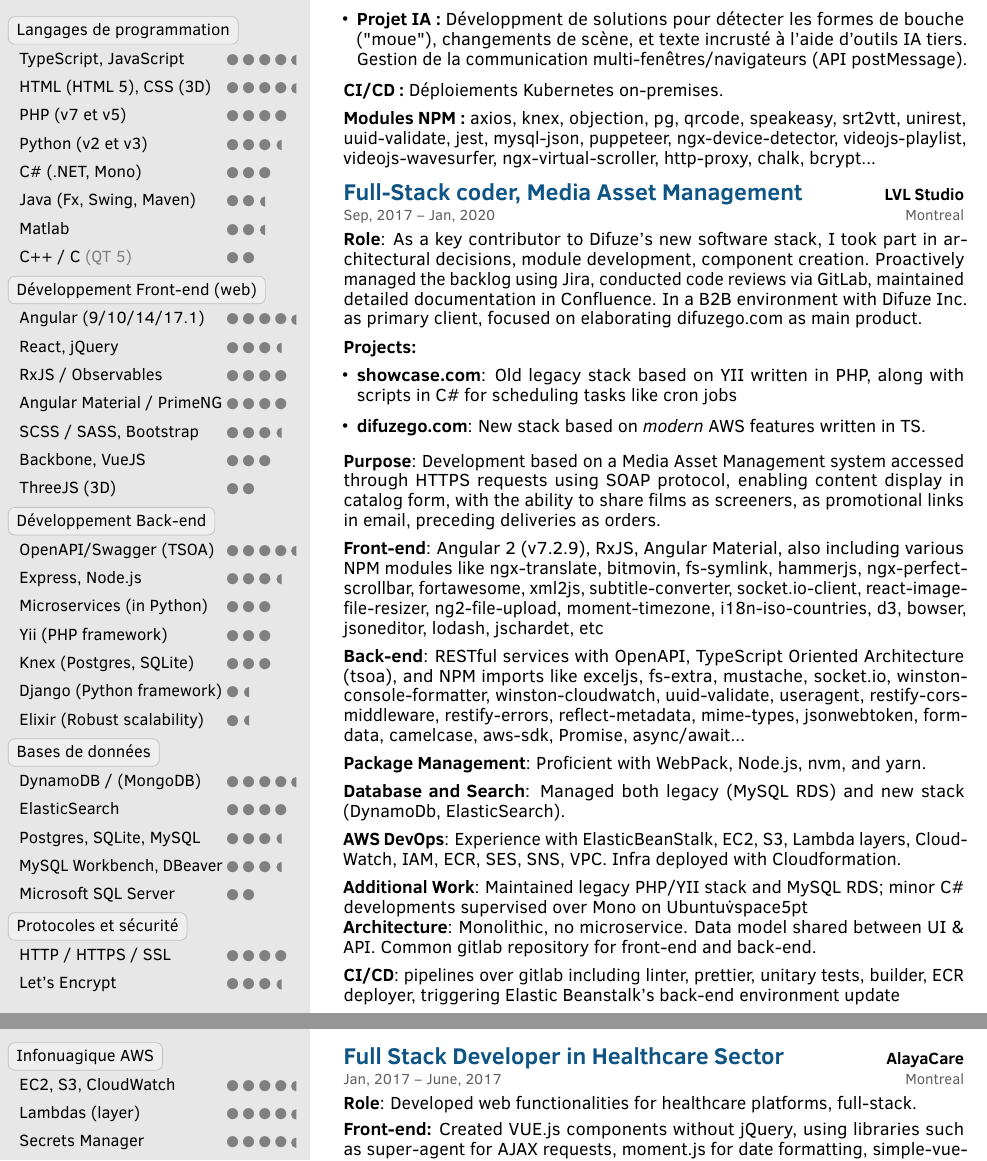
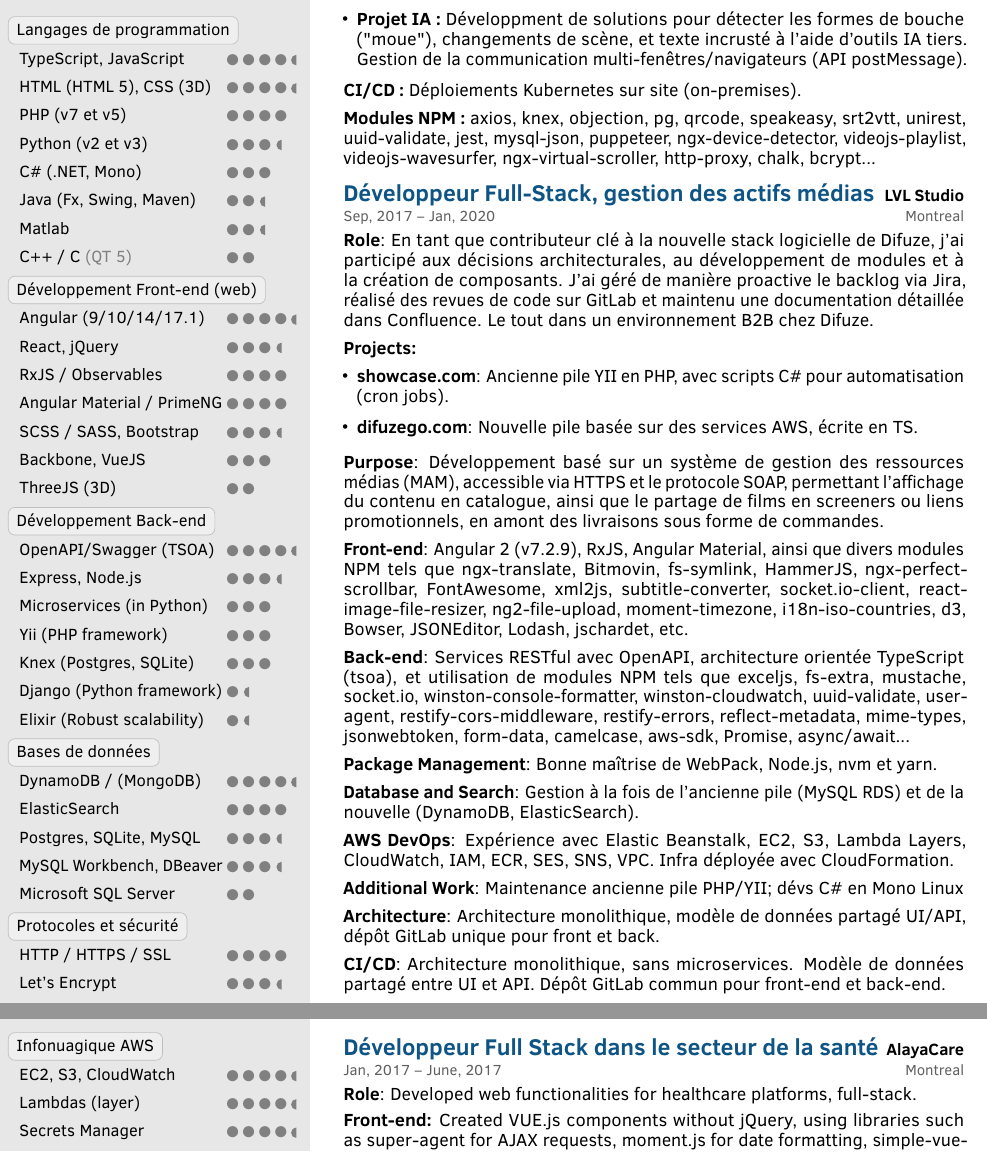
Before and after one commit to hmachefe/my-resume, a LaTeX document (src/main.french.tex): two parts of pages 1 and 2 of 3, joined at a grey line, cut so that both start at the same text. Compiled offline with pdfLaTeX.

Commit message:
update FR and AN source files

```diff
--- a/src/main.french.tex
+++ b/src/main.french.tex
@@ -293,7 +293,7 @@
       \item \textbf{Projet IA :} Développment de solutions pour détecter les formes de bouche ("moue"), changements de scène, et texte incrusté à l'aide d'outils IA tiers. Gestion de la communication multi-fenêtres/navigateurs (API postMessage).\vspace{5pt}
     \end{itemize}
 
-    \textbf{CI/CD :} Déploiements Kubernetes on-premises.\vspace{5pt}
+    \textbf{CI/CD :} Déploiements Kubernetes sur site (on-premises).\vspace{5pt}
 
     \textbf{Modules NPM :} axios, knex, objection, pg, qrcode, speakeasy, srt2vtt, unirest, uuid-validate, jest, mysql-json, puppeteer, ngx-device-detector, videojs-playlist, videojs-wavesurfer, ngx-virtual-scroller, http-proxy, chalk, bcrypt...
   }
@@ -305,39 +305,38 @@
 
   \cvitemRightNew
     {Sep, 2017 – Jan, 2020} % Date
-    {Full-Stack coder, Media Asset Management} % Job title
+    {Développeur Full-Stack, gestion des actifs médias} % Job title
     {LVL Studio} % Company (without location here)
       {
         \vspace{0.2pt} % Add space before "Role"
         \fontsize{10.8pt}{12pt}\selectfont % Subtle font increase
-        \textbf{Role}: As a key contributor to Difuze’s new software stack, I took part in architectural decisions,
-        module development, component creation. Proactively managed the backlog using Jira, conducted code reviews via GitLab, maintained detailed documentation in Confluence. In a B2B environment with Difuze Inc. as primary client, focused on elaborating difuzego.com as main product.\vspace{5pt}
+        \textbf{Role}: En tant que contributeur clé à la nouvelle stack logicielle de Difuze, j’ai participé aux décisions architecturales, au développement de modules et à la création de composants. J’ai géré de manière proactive le backlog via Jira, réalisé des revues de code sur GitLab et maintenu une documentation détaillée dans Confluence. Le tout dans un environnement B2B chez Difuze.\vspace{5pt}
 
         \vspace{0.1pt} % Add space before "Projects"
         \textbf{Projects:}
         \begin{itemize}[itemsep=1mm, topsep=5pt, leftmargin=8pt]
-          \item \textbf{showcase.com}: Old legacy stack based on YII written in PHP, along with scripts in C\# for scheduling tasks like cron jobs
-          \item \textbf{difuzego.com}: New stack based on \textit{modern} AWS features written in TS.
+          \item \textbf{showcase.com}: Ancienne pile YII en PHP, avec scripts C\# pour automatisation (cron jobs).
+          \item \textbf{difuzego.com}: Nouvelle pile basée sur des services AWS, écrite en TS.
         \end{itemize}
 
         \vspace{4pt} % Add space before "Purpose"
-        \textbf{Purpose}: Development based on a Media Asset Management system accessed through HTTPS requests using SOAP protocol, enabling content display in catalog form, with the ability to share films as screeners, as promotional links in email, preceding deliveries as orders.\vspace{5pt}
+        \textbf{Purpose}: Développement basé sur un système de gestion des ressources médias (MAM), accessible via HTTPS et le protocole SOAP, permettant l’affichage du contenu en catalogue, ainsi que le partage de films en screeners ou liens promotionnels, en amont des livraisons sous forme de commandes.\vspace{5pt}
 
-        \textbf{Front-end}: Angular 2 (v7.2.9), RxJS, Angular Material, also including various NPM modules like ngx-translate, bitmovin, fs-symlink, hammerjs, ngx-perfect-scrollbar, fortawesome, xml2js, subtitle-converter, socket.io-client, react-image-file-resizer, ng2-file-upload, moment-timezone, i18n-iso-countries, d3, bowser, jsoneditor, lodash, jschardet, etc\vspace{5pt}
+        \textbf{Front-end}: Angular 2 (v7.2.9), RxJS, Angular Material, ainsi que divers modules NPM tels que ngx-translate, Bitmovin, fs-symlink, HammerJS, ngx-perfect-scrollbar, FontAwesome, xml2js, subtitle-converter, socket.io-client, react-image-file-resizer, ng2-file-upload, moment-timezone, i18n-iso-countries, d3, Bowser, JSONEditor, Lodash, jschardet, etc.\vspace{5pt}
 
-        \textbf{Back-end}: RESTful services with OpenAPI, TypeScript Oriented Architecture (tsoa), and NPM imports like exceljs, fs-extra, mustache, socket.io, winston-console-formatter, winston-cloudwatch, uuid-validate, useragent, restify-cors-middleware, restify-errors, reflect-metadata, mime-types, jsonwebtoken, form-data, camelcase, aws-sdk, Promise, async/await...\vspace{5pt}
+        \textbf{Back-end}: Services RESTful avec OpenAPI, architecture orientée TypeScript (tsoa), et utilisation de modules NPM tels que exceljs, fs-extra, mustache, socket.io, winston-console-formatter, winston-cloudwatch, uuid-validate, useragent, restify-cors-middleware, restify-errors, reflect-metadata, mime-types, jsonwebtoken, form-data, camelcase, aws-sdk, Promise, async/await...\vspace{5pt}
 
-        \textbf{Package Management}: Proficient with WebPack, Node.js, nvm, and yarn.\vspace{5pt}
+        \textbf{Package Management}: Bonne maîtrise de WebPack, Node.js, nvm et yarn.\vspace{5pt}
 
-        \textbf{Database and Search}: Managed both legacy (MySQL RDS) and new stack (DynamoDb, ElasticSearch).\vspace{5pt}
+        \textbf{Database and Search}: Gestion à la fois de l’ancienne pile (MySQL RDS) et de la nouvelle (DynamoDB, ElasticSearch).\vspace{5pt}
 
-        \textbf{AWS DevOps}: Experience with ElasticBeanStalk, EC2, S3, Lambda layers, CloudWatch, IAM, ECR, SES, SNS, VPC. Infra deployed with Cloudformation.\vspace{5pt}
+        \textbf{AWS DevOps}: Expérience avec Elastic Beanstalk, EC2, S3, Lambda Layers, CloudWatch, IAM, ECR, SES, SNS, VPC. Infra déployée avec CloudFormation.\vspace{5pt}
 
-        \textbf{Additional Work}: Maintained legacy PHP/YII stack and MySQL RDS; minor C\# developments supervised over Mono on Ubuntu\.vspace{5pt}
+        \textbf{Additional Work}: Maintenance ancienne pile PHP/YII; dévs C\# en Mono Linux\vspace{5pt}
 
-        \textbf{Architecture}: Monolithic, no microservice. Data model shared between UI \& API. Common gitlab repository for front-end and back-end.\vspace{5pt}
+        \textbf{Architecture}: Architecture monolithique, modèle de données partagé UI/API, dépôt GitLab unique pour front et back.\vspace{5pt}
 
-        \textbf{CI/CD}: pipelines over gitlab including linter, prettier, unitary tests, builder, ECR deployer, triggering Elastic Beanstalk's back-end environment update
+        \textbf{CI/CD}: Architecture monolithique, sans microservices. Modèle de données partagé entre UI et API. Dépôt GitLab commun pour front-end et back-end.
       }
     {Montreal} % Location on the second line, aligned to the right
 \end{cvtableNew}
@@ -357,7 +356,7 @@
 \begin{cvtableNew}
   \cvitemRightNew
     {Jan, 2017 – June, 2017} % Date
-    {Full Stack Developer in Healthcare Sector} % Job title
+    {Développeur Full Stack dans le secteur de la santé} % Job title
     {AlayaCare} % Company
     {
       \vspace{0.1pt} % Add space before "Role"
```
Also changed, not shown: src/main.english.tex (+1 -1 lines).
